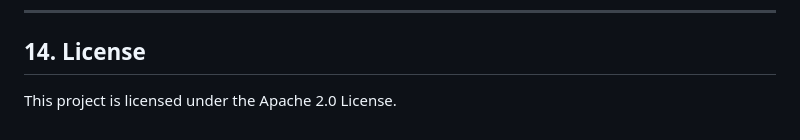
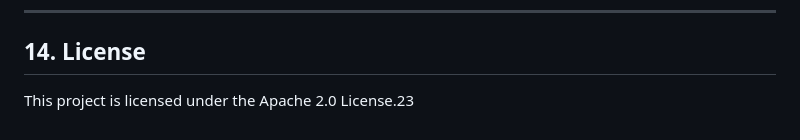
Before and after one commit to archoudhury19/satquery-ai, a Markdown page: README.md, the part around the change. Drawn GitHub-style.

```diff
--- a/README.md
+++ b/README.md
@@ -319,4 +319,4 @@ The repository includes a comprehensive automated test suite with **35 passing t
 
 ## 14. License
 
-This project is licensed under the Apache 2.0 License.
+This project is licensed under the Apache 2.0 License.23
```
